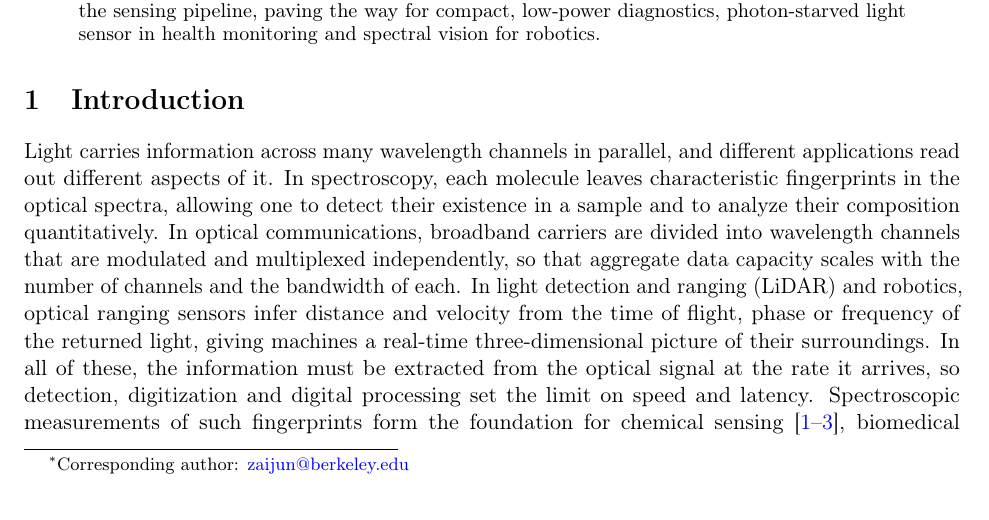
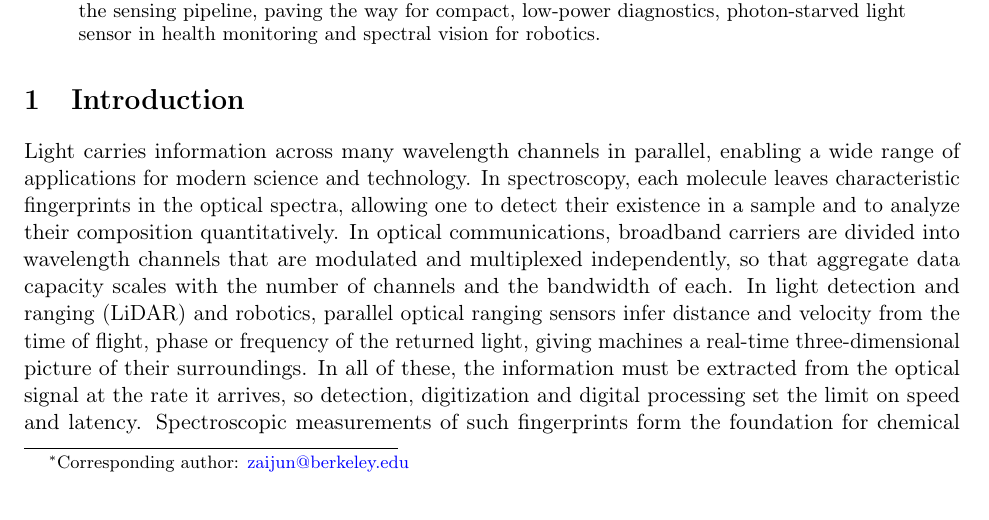
Before and after one commit to ZaijunC/Overleaf-writing, a LaTeX paper (main.tex): part of page 1 of 14, cut so that both start at the same text. Compiled offline with pdfLaTeX.

Commit message:
Updates from Overleaf

```diff
--- a/main.tex
+++ b/main.tex
@@ -50,7 +49,7 @@ Optical spectra carry rich information across massively parallel wavelength chan
 
 % ---------- Main text ----------
 \section{Introduction}
-Light carries information across many wavelength channels in parallel, and different applications read out different aspects of it. In spectroscopy, each molecule leaves characteristic fingerprints in the optical spectra, allowing one to detect their existence in a sample and to analyze their composition quantitatively. In optical communications, broadband carriers are divided into wavelength channels that are modulated and multiplexed independently, so that aggregate data capacity scales with the number of channels and the bandwidth of each. In light detection and ranging (LiDAR) and robotics, optical ranging sensors infer distance and velocity from the time of flight, phase or frequency of the returned light, giving machines a real-time three-dimensional picture of their surroundings. In all of these, the information must be extracted from the optical signal at the rate it arrives, so detection, digitization and digital processing set the limit on speed and latency. Spectroscopic measurements of such fingerprints form the foundation for chemical sensing \cite{Mansha2018, Chen2020, Khan2020}, biomedical diagnostics \cite{Confield2021, Cameron2022, Mantsch2021}, environmental monitoring \cite{Sharma2023, Han2024, rieker2014}, industrial quality control \cite{Zhang2025, Fodor2024, Esposito2024}, and combustion analysis \cite{long2024, Huang2025, Chen2021}, etc. Modern spectrometers are developed with optimized bandwdith, sensitivity, measurement speeds, resolutions and precision. Recent advances in compact spectrometers and optical frequency combs have expanded the speed and accessibility of spectral measurements~\cite{yang2021,picque2019,rieker2014}. Translating this information into real-time recognition, however, typically requires acquisition of spectral measurements followed by digitization, data transfer, and digital inference. As interrogation rates increase, this sequence places a growing burden on acquisition and processing hardware.
+Light carries information across many wavelength channels in parallel, enabling a wide range of applications for modern science and technology. In spectroscopy, each molecule leaves characteristic fingerprints in the optical spectra, allowing one to detect their existence in a sample and to analyze their composition quantitatively. In optical communications, broadband carriers are divided into wavelength channels that are modulated and multiplexed independently, so that aggregate data capacity scales with the number of channels and the bandwidth of each. In light detection and ranging (LiDAR) and robotics, parallel optical ranging sensors infer distance and velocity from the time of flight, phase or frequency of the returned light, giving machines a real-time three-dimensional picture of their surroundings. In all of these, the information must be extracted from the optical signal at the rate it arrives, so detection, digitization and digital processing set the limit on speed and latency. Spectroscopic measurements of such fingerprints form the foundation for chemical sensing \cite{Mansha2018, Chen2020, Khan2020}, biomedical diagnostics \cite{Confield2021, Cameron2022, Mantsch2021}, environmental monitoring \cite{Sharma2023, Han2024, rieker2014}, industrial quality control \cite{Zhang2025, Fodor2024, Esposito2024}, and combustion analysis \cite{long2024, Huang2025, Chen2021}, etc. Modern spectrometers are developed with optimized bandwdith, sensitivity, measurement speeds, resolutions and precision. Recent advances in compact spectrometers and optical frequency combs have expanded the speed and accessibility of spectral measurements~\cite{yang2021,picque2019,rieker2014}. Translating this information into real-time recognition, however, typically requires acquisition of spectral measurements followed by digitization, data transfer, and digital inference. As interrogation rates increase, this sequence places a growing burden on acquisition and processing hardware.
 
 
 based on time-domain techniques such as Michelson interferometry \cite{Savage2009, yang2021} or dual-comb spectroscopy \cite{picque2019, coddington2016}
```
Also changed, not shown: main.tex (1 more changed lines).
